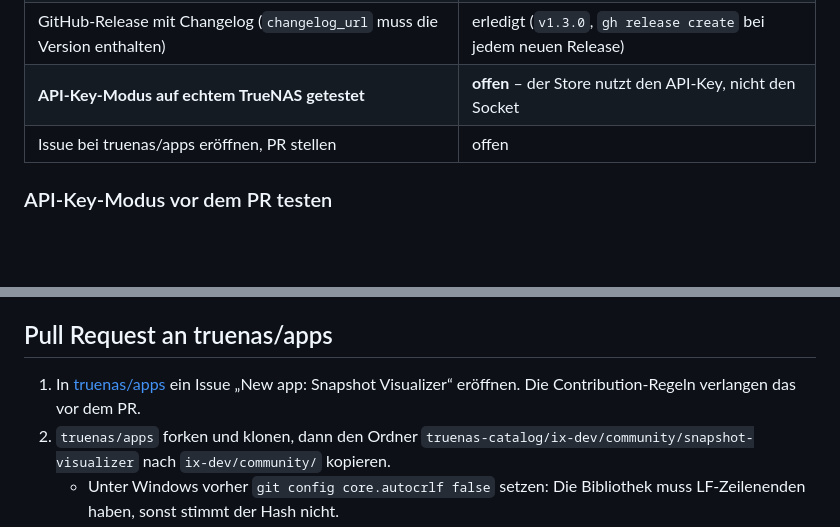
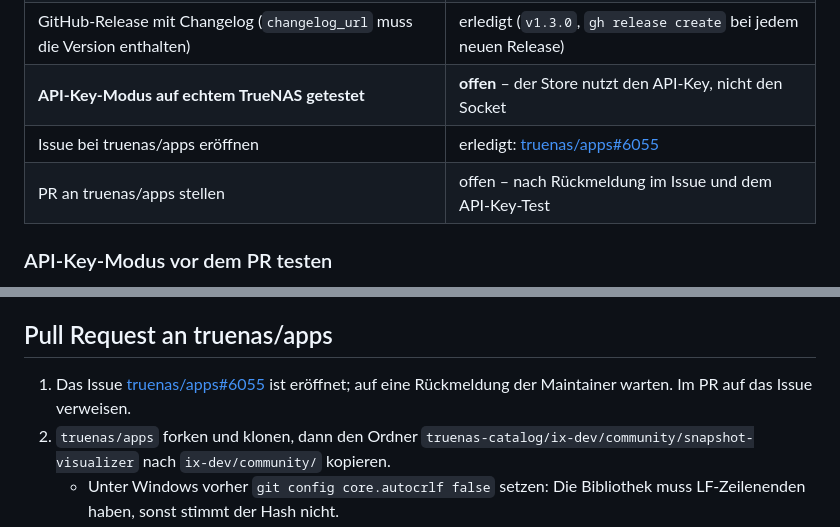
Before and after one commit to Synecho/truenas-snapshot-visualizer, a Markdown page: VEROEFFENTLICHEN.md, 2 parts joined by grey strips. Rendered like a GitHub page; blank space fills up the shorter version.

Commit message:
Publishing guide: app request truenas/apps#6055 opened
Co-Authored-By: Claude Opus 5.5 <noreply@anthropic.com>

```diff
--- a/VEROEFFENTLICHEN.md
+++ b/VEROEFFENTLICHEN.md
@@ -14,7 +14,8 @@ erreichbar sein.
 | Catalog-Template mit dem TrueNAS-Validator gerendert und gestartet | erledigt |
 | GitHub-Release mit Changelog (`changelog_url` muss die Version enthalten) | erledigt (`v1.3.0`, `gh release create` bei jedem neuen Release) |
 | **API-Key-Modus auf echtem TrueNAS getestet** | **offen** – der Store nutzt den API-Key, nicht den Socket |
-| Issue bei truenas/apps eröffnen, PR stellen | offen |
+| Issue bei truenas/apps eröffnen | erledigt: [truenas/apps#6055](https://github.com/truenas/apps/issues/6055) |
+| PR an truenas/apps stellen | offen – nach Rückmeldung im Issue und dem API-Key-Test |
 
 ### API-Key-Modus vor dem PR testen
 
@@ -47,8 +48,8 @@ bei jeder Änderung am Catalog-Eintrag erhöht werden.
 
 ## Pull Request an truenas/apps
 
-1. In [truenas/apps](https://github.com/truenas/apps/issues) ein Issue „New app: Snapshot Visualizer“
-   eröffnen. Die Contribution-Regeln verlangen das vor dem PR.
+1. Das Issue [truenas/apps#6055](https://github.com/truenas/apps/issues/6055) ist eröffnet; auf eine
+   Rückmeldung der Maintainer warten. Im PR auf das Issue verweisen.
 2. `truenas/apps` forken und klonen, dann den Ordner
    `truenas-catalog/ix-dev/community/snapshot-visualizer` nach `ix-dev/community/` kopieren.
    - Unter Windows vorher `git config core.autocrlf false` setzen: Die Bibliothek muss LF-Zeilenenden
```
